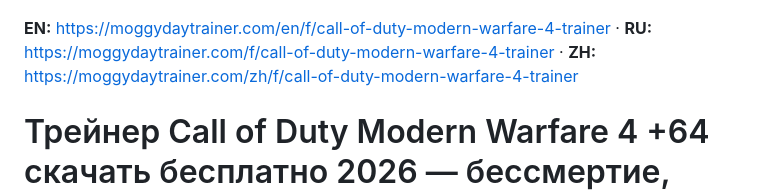
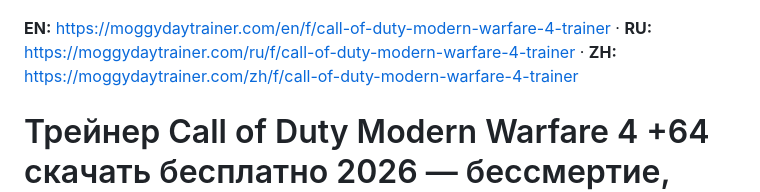
Before and after one commit to veenx0704/cod-mw4-campaign-trainer, a Markdown page: README.ru.md, the part around one of its changes. Drawn GitHub-style.

```diff
--- a/README.ru.md
+++ b/README.ru.md
@@ -10,7 +10,7 @@
 ![card](media/card.png)
 ![cover](media/cover.jpg)
 
-**EN:** <https://moggydaytrainer.com/en/f/call-of-duty-modern-warfare-4-trainer> · **RU:** <https://moggydaytrainer.com/f/call-of-duty-modern-warfare-4-trainer> · **ZH:** <https://moggydaytrainer.com/zh/f/call-of-duty-modern-warfare-4-trainer>
+**EN:** <https://moggydaytrainer.com/en/f/call-of-duty-modern-warfare-4-trainer> · **RU:** <https://moggydaytrainer.com/ru/f/call-of-duty-modern-warfare-4-trainer> · **ZH:** <https://moggydaytrainer.com/zh/f/call-of-duty-modern-warfare-4-trainer>
 
 # Трейнер Call of Duty Modern Warfare 4 +64 скачать бесплатно 2026 — бессмертие, бесконечные патроны, без отдачи
 
```
Also changed, not shown: other parts of README.ru.md (+1 -1 lines).
